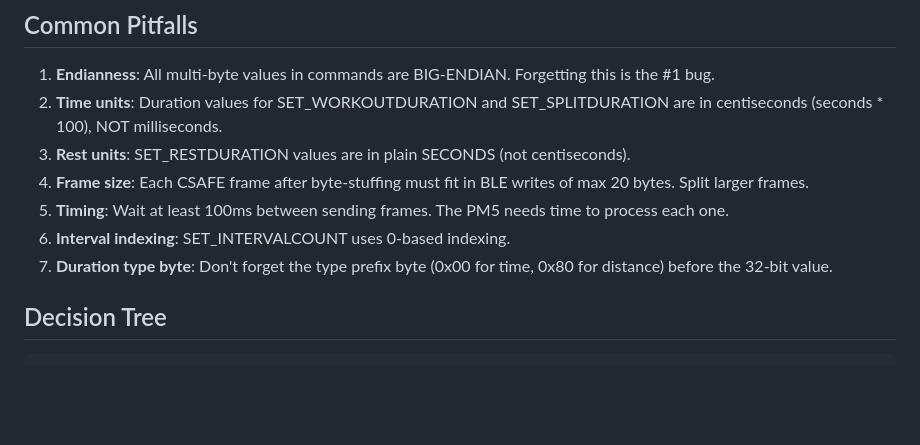
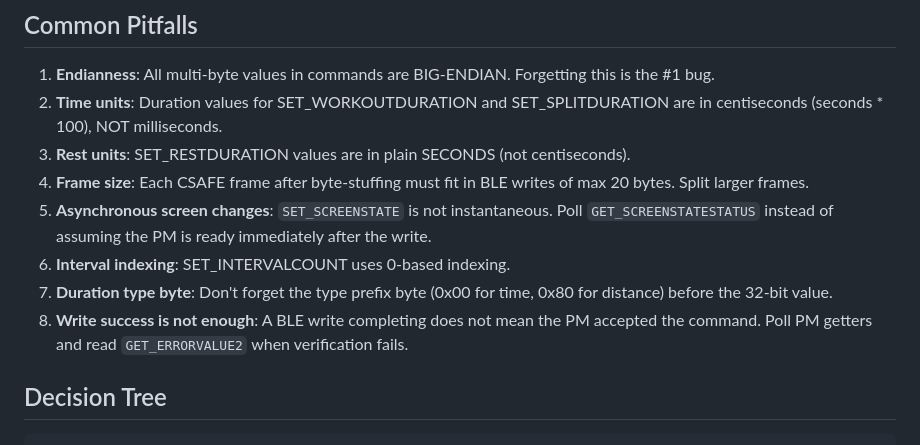
Before and after one commit to ZarretKieran/erg_talk, a Markdown page: docs/WORKOUT_PROGRAMMING.md, the part around one of its changes. GitHub-like rendering; blank space fills up the shorter version.

```diff
--- a/docs/WORKOUT_PROGRAMMING.md
+++ b/docs/WORKOUT_PROGRAMMING.md
@@ -133,9 +157,10 @@ Frame: CSAFE([0x86])    // GOFINISHED_CMD (short command, no data)
 2. **Time units**: Duration values for SET_WORKOUTDURATION and SET_SPLITDURATION are in centiseconds (seconds * 100), NOT milliseconds.
 3. **Rest units**: SET_RESTDURATION values are in plain SECONDS (not centiseconds).
 4. **Frame size**: Each CSAFE frame after byte-stuffing must fit in BLE writes of max 20 bytes. Split larger frames.
-5. **Timing**: Wait at least 100ms between sending frames. The PM5 needs time to process each one.
+5. **Asynchronous screen changes**: `SET_SCREENSTATE` is not instantaneous. Poll `GET_SCREENSTATESTATUS` instead of assuming the PM is ready immediately after the write.
 6. **Interval indexing**: SET_INTERVALCOUNT uses 0-based indexing.
 7. **Duration type byte**: Don't forget the type prefix byte (0x00 for time, 0x80 for distance) before the 32-bit value.
+8. **Write success is not enough**: A BLE write completing does not mean the PM accepted the command. Poll PM getters and read `GET_ERRORVALUE2` when verification fails.
 
 ## Decision Tree
 
```
Also changed, not shown: other parts of docs/WORKOUT_PROGRAMMING.md (+35 -5 lines), README.md (+20 -1 lines), docs/AGENT_GUIDE.md (+15 -2 lines).
